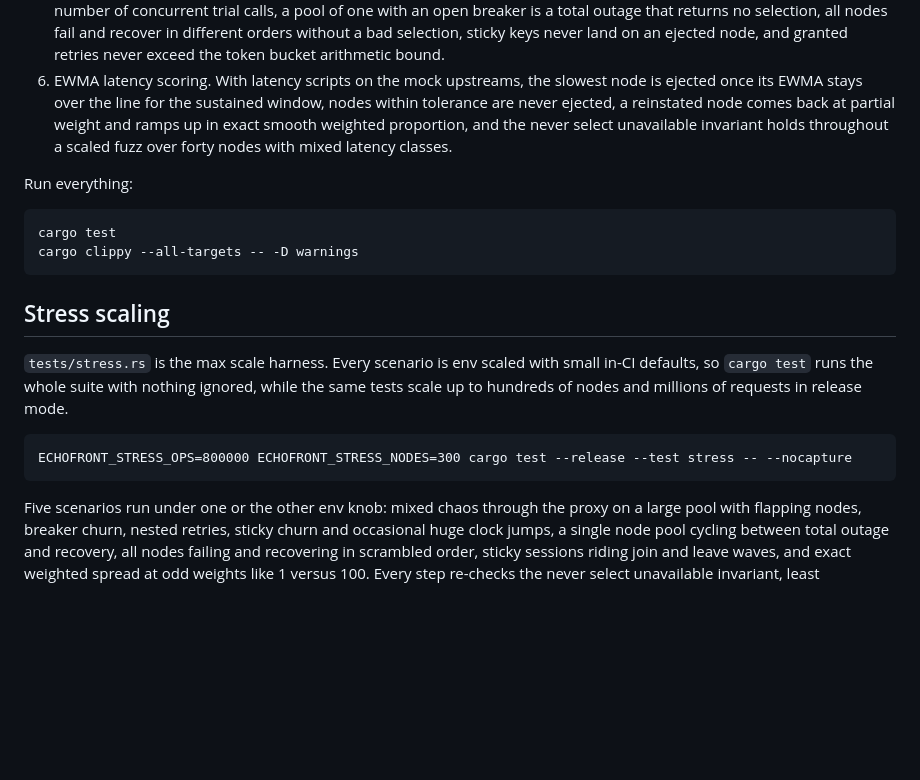
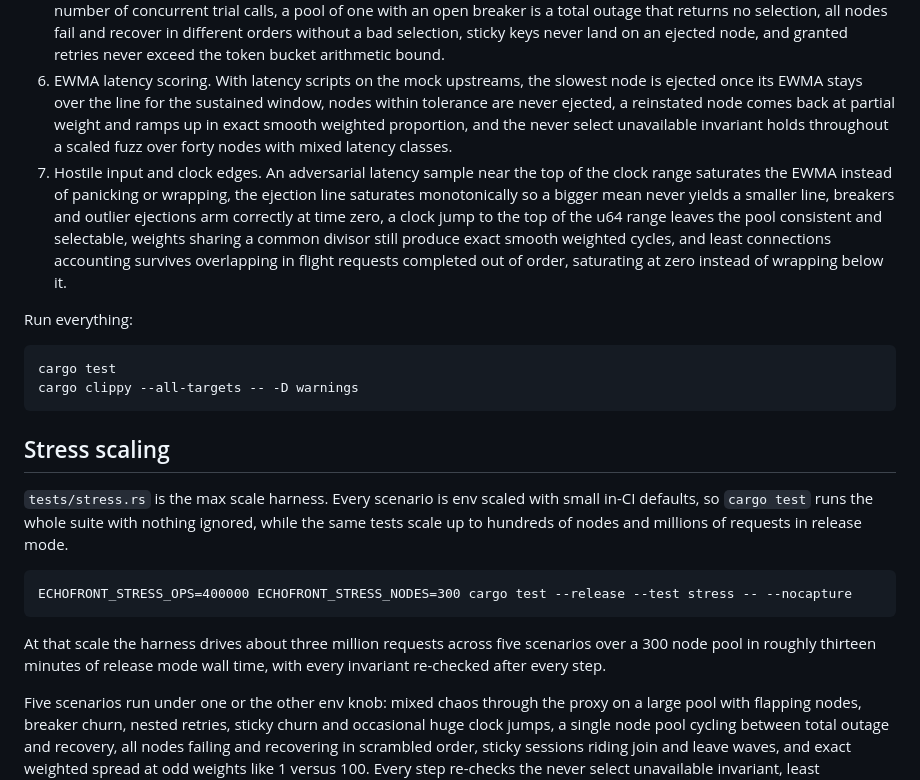
Before and after one commit to pavanchow/echofront, a Markdown page: README.md, the part around the change. Rendered like a GitHub page; blank space fills up the shorter version.

Commit message:
Document gate7 hostile input edges and EWMA saturation semantics

````diff
--- a/README.md
+++ b/README.md
@@ -97,6 +97,7 @@ The gates live in `tests/gates.rs`. They are the load bearing proofs of the clai
 4. Core invariant. Across a randomized workload the proxy never selects an unhealthy, ejected, or open circuit upstream, checked after every routing decision.
 5. Adversarial edges. Zero weight nodes never receive weighted traffic and an all zero weight pool reports no capacity, a continuous ejection counts exactly once and expires on schedule, ejection arithmetic saturates instead of overflowing near the top of the clock, probes land exactly one configured interval apart, Half-Open admits only the configured number of concurrent trial calls, a pool of one with an open breaker is a total outage that returns no selection, all nodes fail and recover in different orders without a bad selection, sticky keys never land on an ejected node, and granted retries never exceed the token bucket arithmetic bound.
 6. EWMA latency scoring. With latency scripts on the mock upstreams, the slowest node is ejected once its EWMA stays over the line for the sustained window, nodes within tolerance are never ejected, a reinstated node comes back at partial weight and ramps up in exact smooth weighted proportion, and the never select unavailable invariant holds throughout a scaled fuzz over forty nodes with mixed latency classes.
+7. Hostile input and clock edges. An adversarial latency sample near the top of the clock range saturates the EWMA instead of panicking or wrapping, the ejection line saturates monotonically so a bigger mean never yields a smaller line, breakers and outlier ejections arm correctly at time zero, a clock jump to the top of the u64 range leaves the pool consistent and selectable, weights sharing a common divisor still produce exact smooth weighted cycles, and least connections accounting survives overlapping in flight requests completed out of order, saturating at zero instead of wrapping below it.
 
 Run everything:
 
@@ -110,8 +111,10 @@ cargo clippy --all-targets -- -D warnings
 `tests/stress.rs` is the max scale harness. Every scenario is env scaled with small in-CI defaults, so `cargo test` runs the whole suite with nothing ignored, while the same tests scale up to hundreds of nodes and millions of requests in release mode.
 
 ```
-ECHOFRONT_STRESS_OPS=800000 ECHOFRONT_STRESS_NODES=300 cargo test --release --test stress -- --nocapture
+ECHOFRONT_STRESS_OPS=400000 ECHOFRONT_STRESS_NODES=300 cargo test --release --test stress -- --nocapture
 ```
+
+At that scale the harness drives about three million requests across five scenarios over a 300 node pool in roughly thirteen minutes of release mode wall time, with every invariant re-checked after every step.
 
 Five scenarios run under one or the other env knob: mixed chaos through the proxy on a large pool with flapping nodes, breaker churn, nested retries, sticky churn and occasional huge clock jumps, a single node pool cycling between total outage and recovery, all nodes failing and recovering in scrambled order, sticky sessions riding join and leave waves, and exact weighted spread at odd weights like 1 versus 100. Every step re-checks the never select unavailable invariant, least connections accounting, breaker agreement with an independent reference model, the retry token bound and ejection accounting.
 
````
Also changed, not shown: DESIGN.md (+2 -1 lines).
